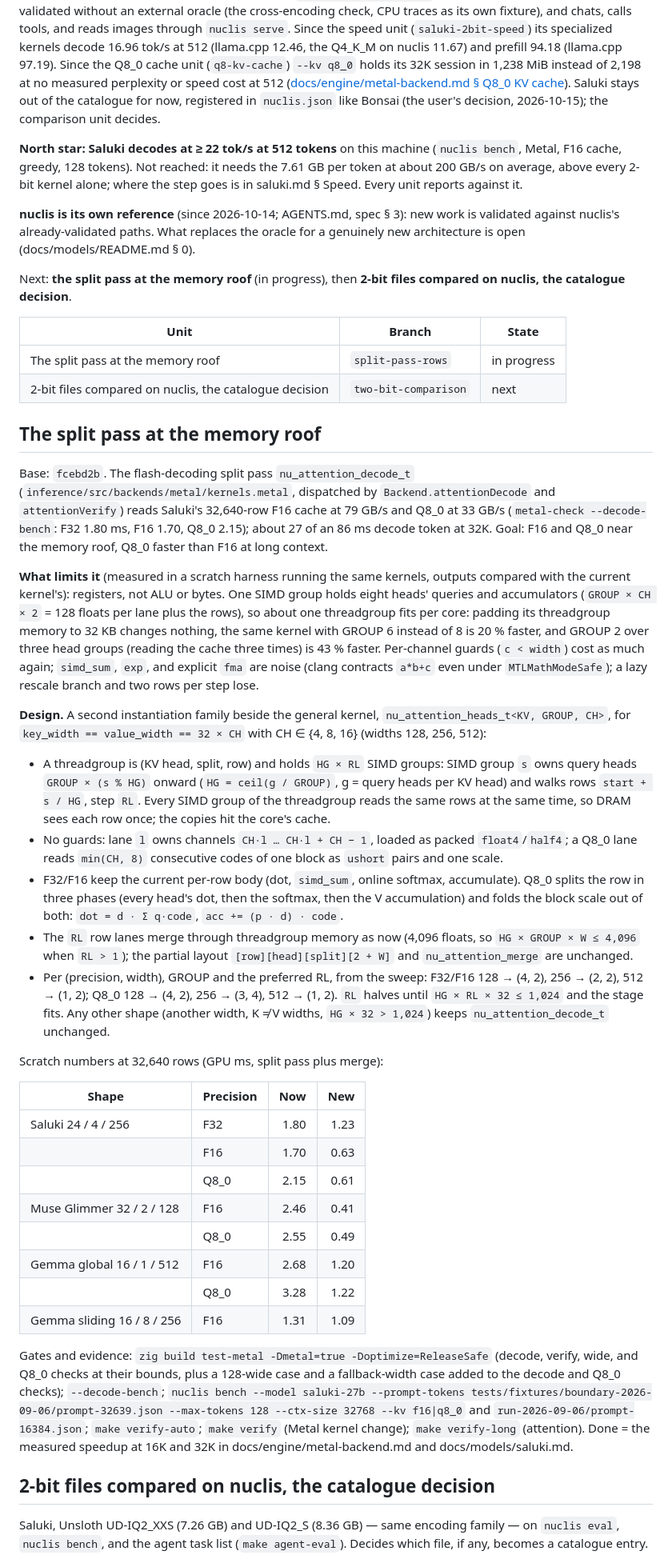
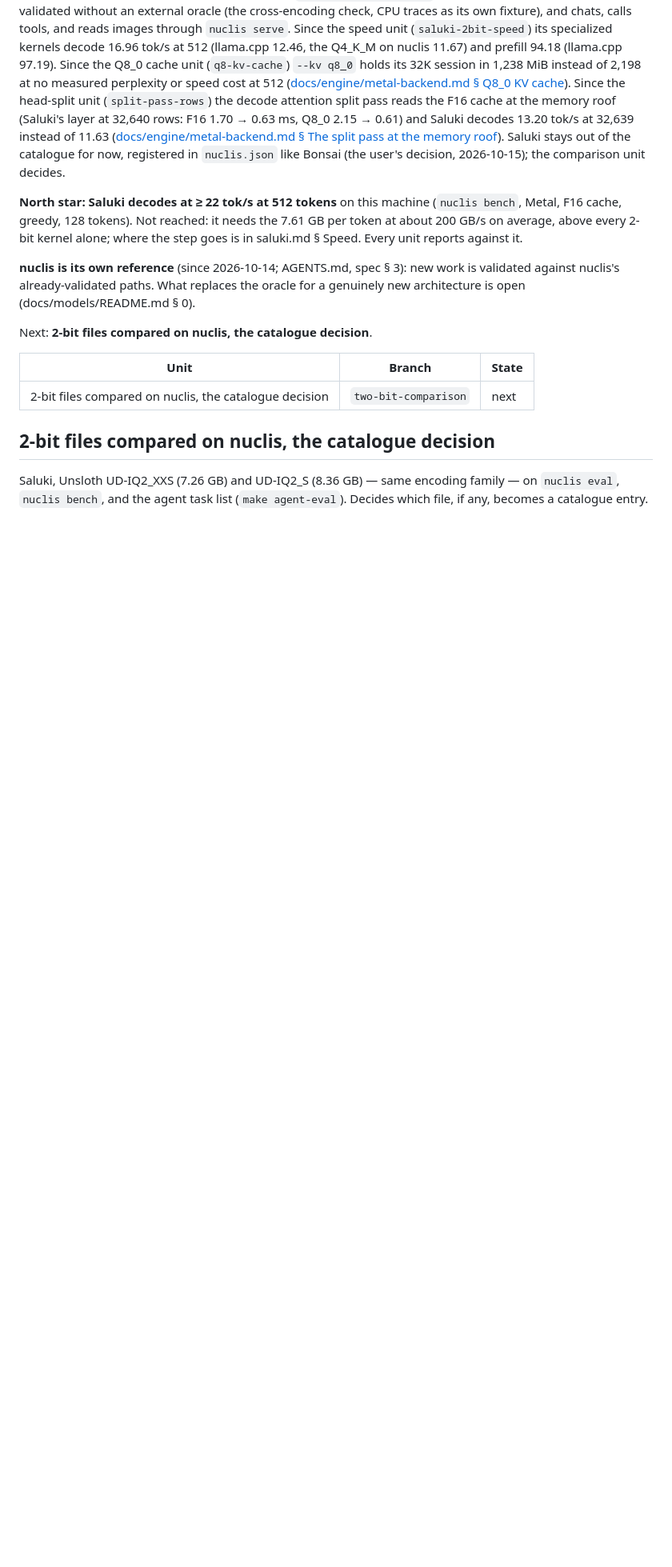
Before and after one commit to tildaslashalef/nuclis, a Markdown page: TODO.md, the part around the change. Shown at 80% size. Rendered like a GitHub page; blank space fills up the shorter version.

Commit message:
docs: the split pass at the memory roof, Saluki's long-context decode
Co-Authored-By: Claude Opus 5.5 <noreply@anthropic.com>

```diff
--- a/TODO.md
+++ b/TODO.md
@@ -26,7 +26,12 @@ kernels decode 16.96 tok/s at 512 (llama.cpp 12.46, the Q4_K_M on nuclis
 11.67) and prefill 94.18 (llama.cpp 97.19). Since the Q8_0 cache unit
 (`q8-kv-cache`) `--kv q8_0` holds its 32K session in 1,238 MiB instead
 of 2,198 at no measured perplexity or speed cost at 512
-([docs/engine/metal-backend.md § Q8_0 KV cache](docs/engine/metal-backend.md#q8_0-kv-cache-2026-10-15)).
+([docs/engine/metal-backend.md § Q8_0 KV cache](docs/engine/metal-backend.md#q8_0-kv-cache-2026-10-15)). Since the
+head-split unit (`split-pass-rows`) the decode attention split pass reads
+the F16 cache at the memory roof (Saluki's layer at 32,640 rows: F16
+1.70 → 0.63 ms, Q8_0 2.15 → 0.61) and Saluki decodes 13.20 tok/s at
+32,639 instead of 11.63
+([docs/engine/metal-backend.md § The split pass at the memory roof](docs/engine/metal-backend.md#the-split-pass-at-the-memory-roof-2026-10-15)).
 Saluki stays out of the catalogue for now, registered in `nuclis.json`
 like Bonsai (the user's decision, 2026-10-15); the comparison unit
 decides.
@@ -42,83 +47,11 @@ new work is validated against nuclis's already-validated paths. What
 replaces the oracle for a genuinely new architecture is open
 (docs/models/README.md § 0).
 
-Next: **the split pass at the memory roof** (in progress), then **2-bit
-files compared on nuclis, the catalogue decision**.
+Next: **2-bit files compared on nuclis, the catalogue decision**.
 
 | Unit | Branch | State |
 | --- | --- | --- |
-| The split pass at the memory roof | `split-pass-rows` | in progress |
 | 2-bit files compared on nuclis, the catalogue decision | `two-bit-comparison` | next |
-
-## The split pass at the memory roof
-
-Base: `fcebd2b`. The flash-decoding split pass `nu_attention_decode_t`
-(`inference/src/backends/metal/kernels.metal`, dispatched by
-`Backend.attentionDecode` and `attentionVerify`) reads Saluki's 32,640-row
-F16 cache at 79 GB/s and Q8_0 at 33 GB/s (`metal-check --decode-bench`:
-F32 1.80 ms, F16 1.70, Q8_0 2.15); about 27 of an 86 ms decode token at
-32K. Goal: F16 and Q8_0 near the memory roof, Q8_0 faster than F16 at
-long context.
-
-**What limits it** (measured in a scratch harness running the same
-kernels, outputs compared with the current kernel's): registers, not
-ALU or bytes. One SIMD group holds eight heads' queries and accumulators
-(`GROUP × CH × 2` = 128 floats per lane plus the rows), so about one
-threadgroup fits per core: padding its threadgroup memory to 32 KB
-changes nothing, the same kernel with GROUP 6 instead of 8 is 20 %
-faster, and GROUP 2 over three head groups (reading the cache three
-times) is 43 % faster. Per-channel guards (`c < width`) cost as much
-again; `simd_sum`, `exp`, and explicit `fma` are noise (clang contracts
-`a*b+c` even under `MTLMathModeSafe`); a lazy rescale branch and two rows
-per step lose.
-
-**Design.** A second instantiation family beside the general kernel,
-`nu_attention_heads_t<KV, GROUP, CH>`, for `key_width == value_width ==
-32 × CH` with CH ∈ {4, 8, 16} (widths 128, 256, 512):
-- A threadgroup is (KV head, split, row) and holds `HG × RL` SIMD
-  groups: SIMD group `s` owns query heads `GROUP × (s % HG)` onward
-  (`HG = ceil(g / GROUP)`, g = query heads per KV head) and walks rows
-  `start + s / HG`, step `RL`. Every SIMD group of the threadgroup reads
-  the same rows at the same time, so DRAM sees each row once; the copies
-  hit the core's cache.
-- No guards: lane `l` owns channels `CH·l … CH·l + CH − 1`, loaded as
-  packed `float4`/`half4`; a Q8_0 lane reads `min(CH, 8)` consecutive
-  codes of one block as `ushort` pairs and one scale.
-- F32/F16 keep the current per-row body (dot, `simd_sum`, online
-  softmax, accumulate). Q8_0 splits the row in three phases (every head's
-  dot, then the softmax, then the V accumulation) and folds the block
-  scale out of both: `dot = d · Σ q·code`, `acc += (p · d) · code`.
-- The `RL` row lanes merge through threadgroup memory as now (4,096
-  floats, so `HG × GROUP × W ≤ 4,096` when `RL > 1`); the partial layout
-  `[row][head][split][2 + W]` and `nu_attention_merge` are unchanged.
-- Per (precision, width), GROUP and the preferred RL, from the sweep:
-  F32/F16 128 → (4, 2), 256 → (2, 2), 512 → (1, 2); Q8_0 128 → (4, 2),
-  256 → (3, 4), 512 → (1, 2). `RL` halves until `HG × RL × 32 ≤ 1,024`
-  and the stage fits. Any other shape (another width, K ≠ V widths,
-  `HG × 32 > 1,024`) keeps `nu_attention_decode_t` unchanged.
-
-Scratch numbers at 32,640 rows (GPU ms, split pass plus merge):
-
-| Shape | Precision | Now | New |
-| --- | --- | ---: | ---: |
-| Saluki 24 / 4 / 256 | F32 | 1.80 | 1.23 |
-| | F16 | 1.70 | 0.63 |
-| | Q8_0 | 2.15 | 0.61 |
-| Muse Glimmer 32 / 2 / 128 | F16 | 2.46 | 0.41 |
-| | Q8_0 | 2.55 | 0.49 |
-| Gemma global 16 / 1 / 512 | F16 | 2.68 | 1.20 |
-| | Q8_0 | 3.28 | 1.22 |
-| Gemma sliding 16 / 8 / 256 | F16 | 1.31 | 1.09 |
-
-Gates and evidence: `zig build test-metal -Dmetal=true -Doptimize=ReleaseSafe`
-(decode, verify, wide, and Q8_0 checks at their bounds, plus a 128-wide
-case and a fallback-width case added to the decode and Q8_0 checks);
-`--decode-bench`; `nuclis bench --model saluki-27b --prompt-tokens
-tests/fixtures/boundary-2026-09-06/prompt-32639.json --max-tokens 128
---ctx-size 32768 --kv f16|q8_0` and `run-2026-09-06/prompt-16384.json`; `make verify-auto`;
-`make verify` (Metal kernel change); `make verify-long` (attention).
-Done = the measured speedup at 16K and 32K in
-docs/engine/metal-backend.md and docs/models/saluki.md.
 
 ## 2-bit files compared on nuclis, the catalogue decision
 
```
Also changed, not shown: docs/engine/metal-backend.md (+5 -0 lines), docs/models/saluki.md (+24 -3 lines).
